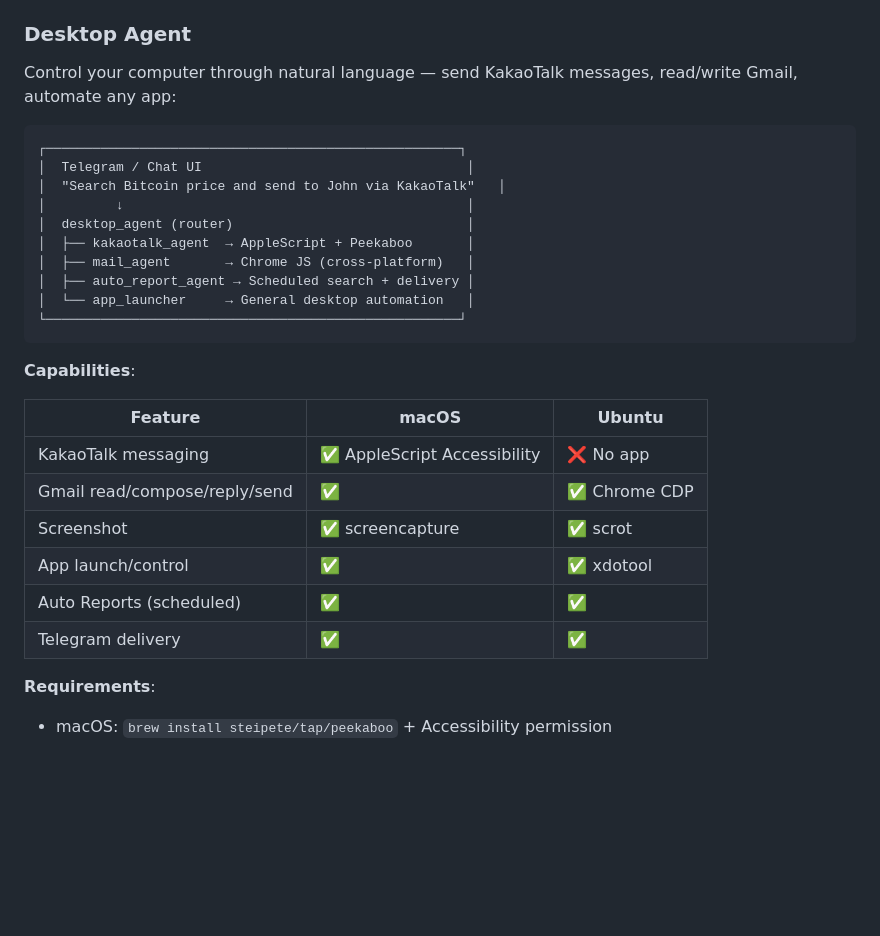
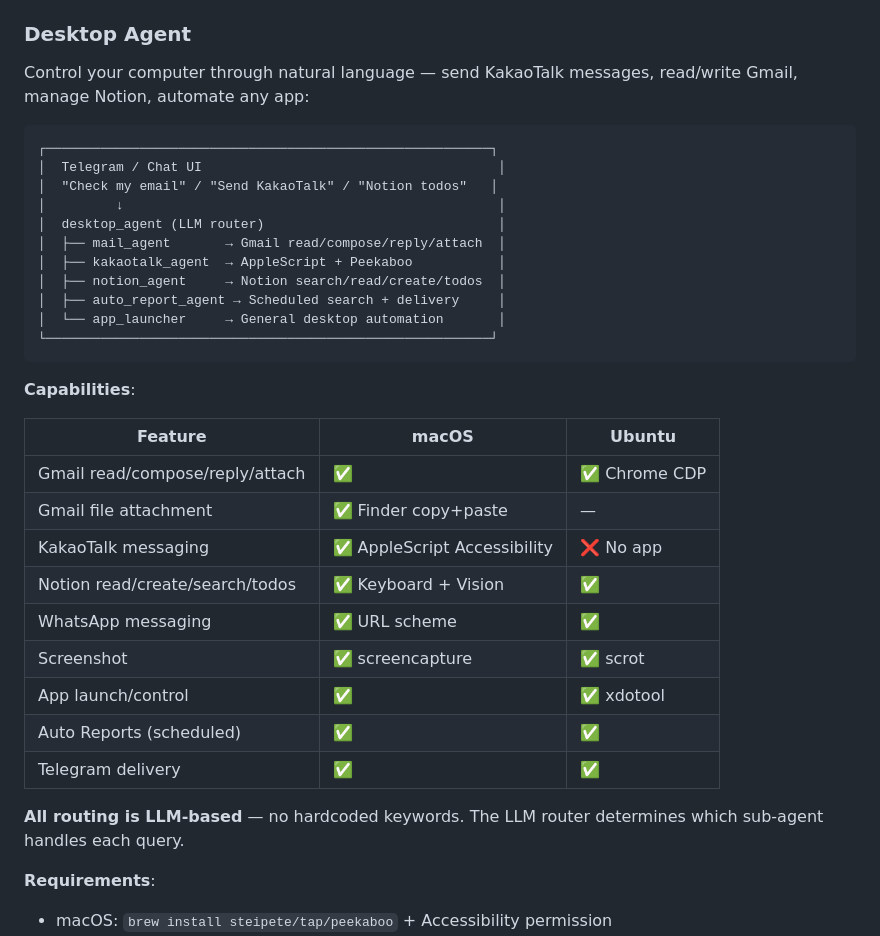
Before and after one commit to maior/logosai-framework, a Markdown page: README.md, the part around the change. Drawn GitHub-style; blank space fills up the shorter version.

Commit message:
docs: Sync README + ACP docs — Notion agent, LLM router, file attachment
Co-Authored-By: Claude Opus 4.6 (1M context) <noreply@anthropic.com>

````diff
--- a/README.md
+++ b/README.md
@@ -271,31 +271,37 @@ agents = self.available_agents()
 
 ### Desktop Agent
 
-Control your computer through natural language — send KakaoTalk messages, read/write Gmail, automate any app:
+Control your computer through natural language — send KakaoTalk messages, read/write Gmail, manage Notion, automate any app:
 
 ```
-┌─────────────────────────────────────────────────────┐
-│  Telegram / Chat UI                                  │
-│  "Search Bitcoin price and send to John via KakaoTalk"   │
-│         ↓                                            │
-│  desktop_agent (router)                              │
-│  ├── kakaotalk_agent  → AppleScript + Peekaboo       │
-│  ├── mail_agent       → Chrome JS (cross-platform)   │
-│  ├── auto_report_agent → Scheduled search + delivery │
-│  └── app_launcher     → General desktop automation   │
-└─────────────────────────────────────────────────────┘
+┌─────────────────────────────────────────────────────────┐
+│  Telegram / Chat UI                                      │
+│  "Check my email" / "Send KakaoTalk" / "Notion todos"   │
+│         ↓                                                │
+│  desktop_agent (LLM router)                              │
+│  ├── mail_agent       → Gmail read/compose/reply/attach  │
+│  ├── kakaotalk_agent  → AppleScript + Peekaboo           │
+│  ├── notion_agent     → Notion search/read/create/todos  │
+│  ├── auto_report_agent → Scheduled search + delivery     │
+│  └── app_launcher     → General desktop automation       │
+└─────────────────────────────────────────────────────────┘
 ```
 
 **Capabilities**:
 
 | Feature | macOS | Ubuntu |
 |---------|-------|--------|
+| Gmail read/compose/reply/attach | ✅ | ✅ Chrome CDP |
+| Gmail file attachment | ✅ Finder copy+paste | — |
 | KakaoTalk messaging | ✅ AppleScript Accessibility | ❌ No app |
-| Gmail read/compose/reply/send | ✅ | ✅ Chrome CDP |
+| Notion read/create/search/todos | ✅ Keyboard + Vision | ✅ |
+| WhatsApp messaging | ✅ URL scheme | ✅ |
 | Screenshot | ✅ screencapture | ✅ scrot |
 | App launch/control | ✅ | ✅ xdotool |
 | Auto Reports (scheduled) | ✅ | ✅ |
 | Telegram delivery | ✅ | ✅ |
+
+**All routing is LLM-based** — no hardcoded keywords. The LLM router determines which sub-agent handles each query.
 
 **Requirements**:
 - macOS: `brew install steipete/tap/peekaboo` + Accessibility permission
````
Also changed, not shown: docs/ACP_PROTOCOL.md (+3 -2 lines).
